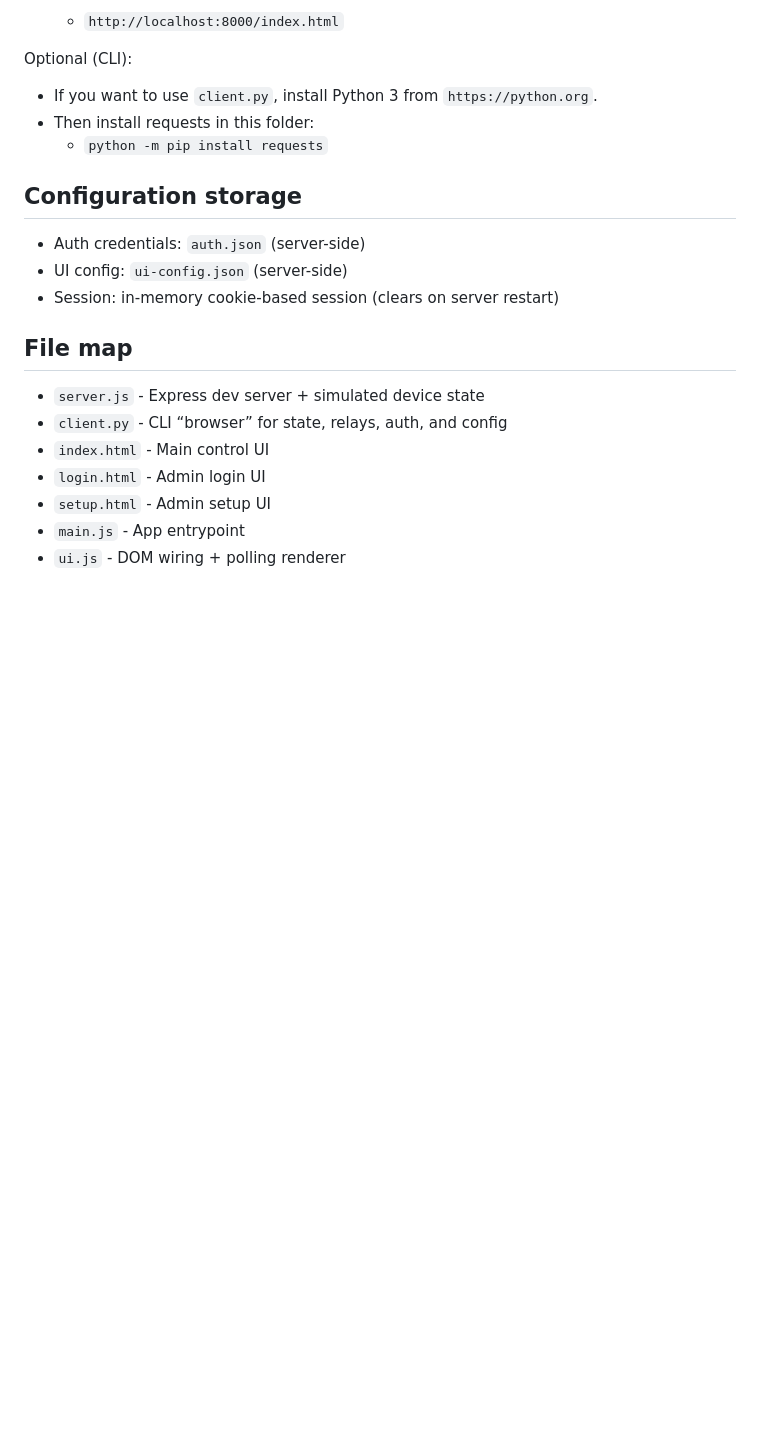
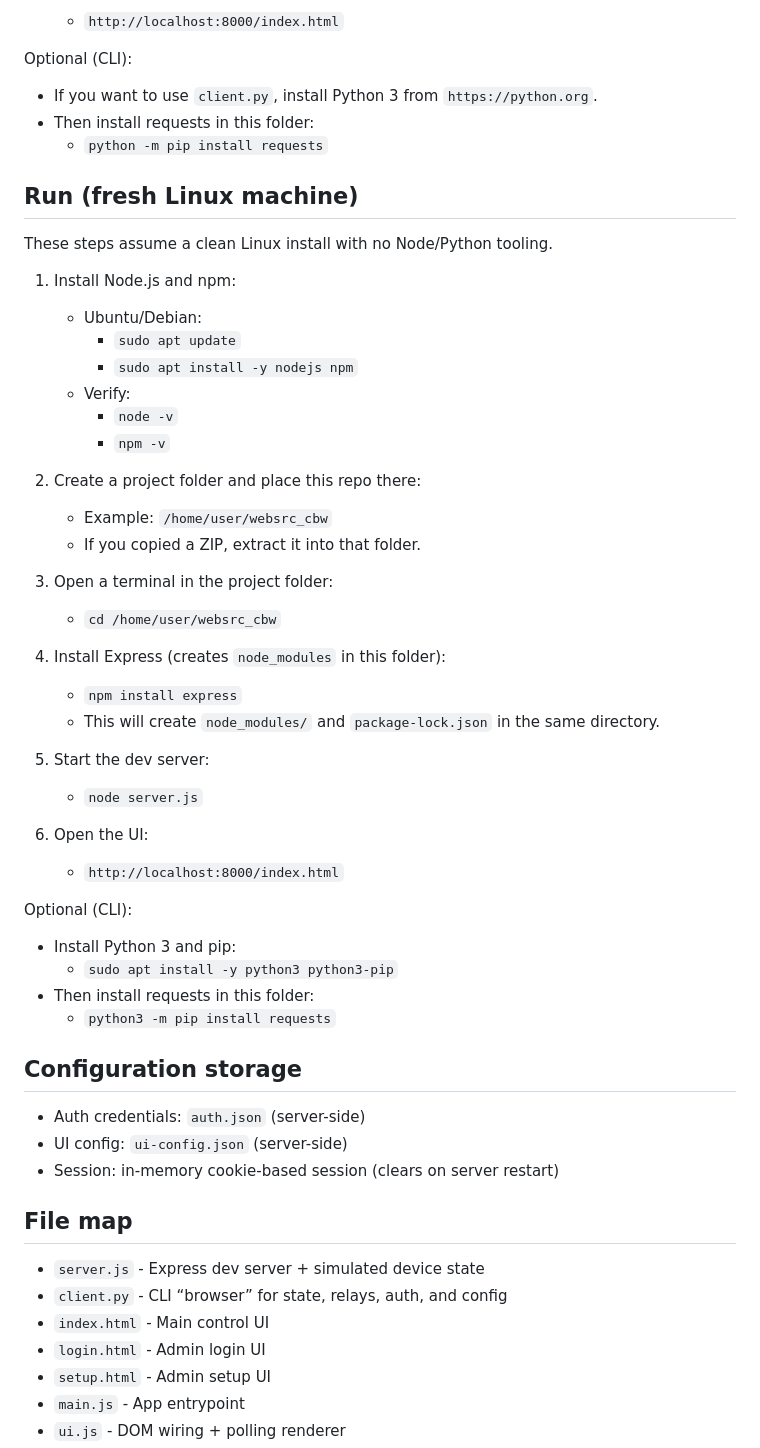
Before and after one commit to willirwin/websrc_cbw, a Markdown page: README.md, the part around the change. Drawn GitHub-style; blank space fills up the shorter version.

```diff
--- a/README.md
+++ b/README.md
@@ -49,6 +49,40 @@ Optional (CLI):
 - Then install requests in this folder:
   - `python -m pip install requests`
 
+## Run (fresh Linux machine)
+These steps assume a clean Linux install with no Node/Python tooling.
+
+1) Install Node.js and npm:
+   - Ubuntu/Debian:
+     - `sudo apt update`
+     - `sudo apt install -y nodejs npm`
+   - Verify:
+     - `node -v`
+     - `npm -v`
+
+2) Create a project folder and place this repo there:
+   - Example: `/home/user/websrc_cbw`
+   - If you copied a ZIP, extract it into that folder.
+
+3) Open a terminal in the project folder:
+   - `cd /home/user/websrc_cbw`
+
+4) Install Express (creates `node_modules` in this folder):
+   - `npm install express`
+   - This will create `node_modules/` and `package-lock.json` in the same directory.
+
+5) Start the dev server:
+   - `node server.js`
+
+6) Open the UI:
+   - `http://localhost:8000/index.html`
+
+Optional (CLI):
+- Install Python 3 and pip:
+  - `sudo apt install -y python3 python3-pip`
+- Then install requests in this folder:
+  - `python3 -m pip install requests`
+
 ## Configuration storage
 - Auth credentials: `auth.json` (server-side)
 - UI config: `ui-config.json` (server-side)
```
